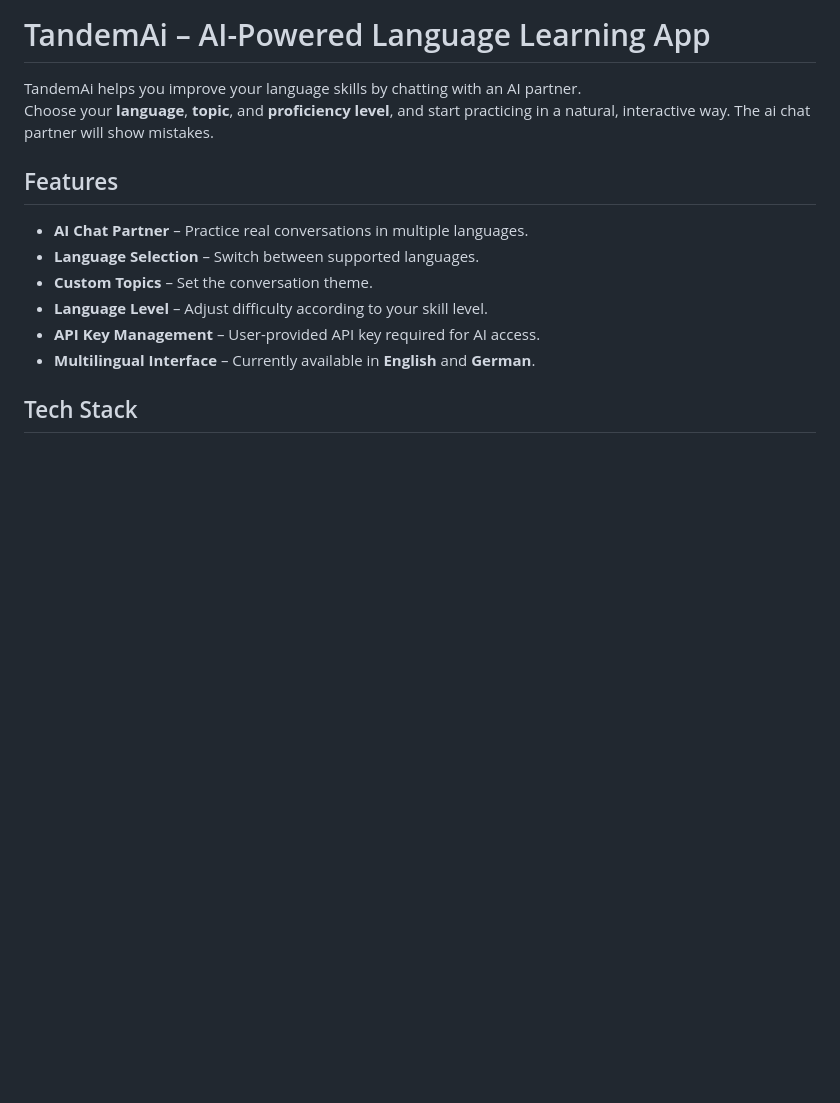
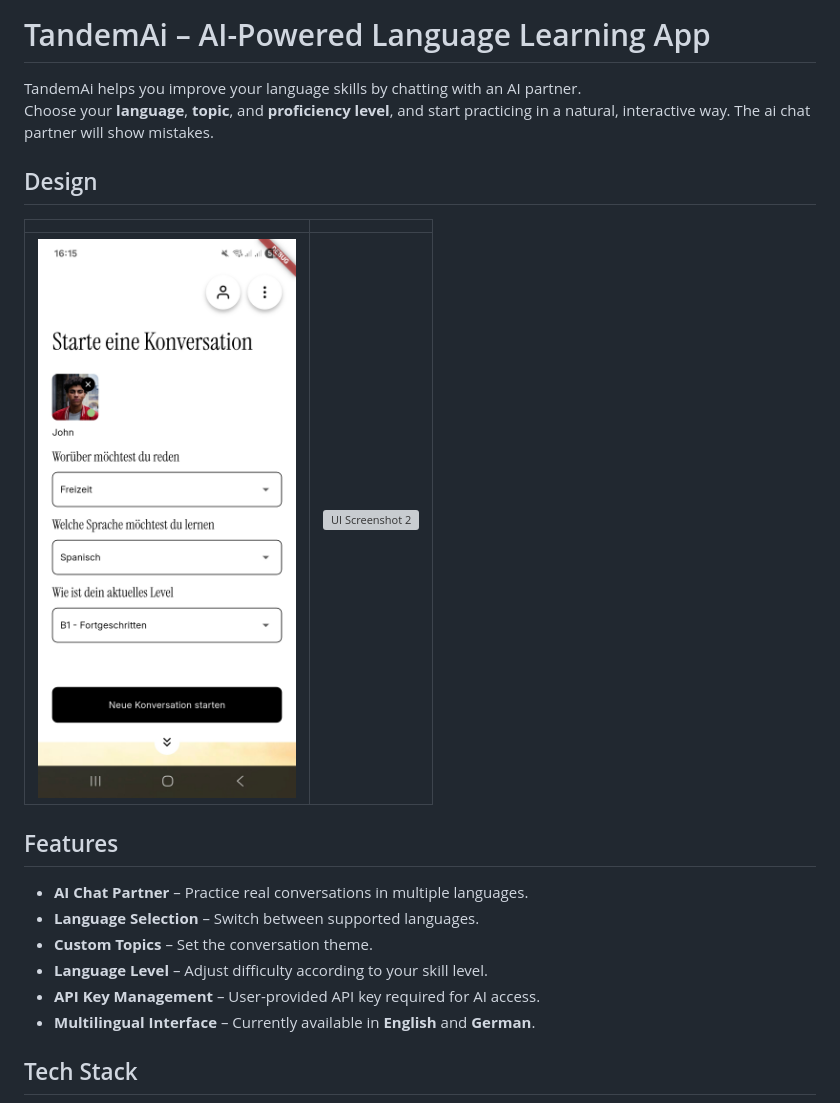
Before and after one commit to pascal-iding/tandem_ai, a Markdown page: README.md, the part around the change. GitHub-like rendering; pictures changed too: docs/ui1.jpg (added); blank space fills up the shorter version; grey boxes are pictures that could not be loaded.

Commit message:
Add screenshots to README

```diff
--- a/README.md
+++ b/README.md
@@ -3,6 +3,13 @@
 
 TandemAi helps you improve your language skills by chatting with an AI partner.
 Choose your **language**, **topic**, and **proficiency level**, and start practicing in a natural, interactive way. The ai chat partner will show mistakes.
+
+## Design
+
+| | |
+|:---:|:---:|
+| ![UI Screenshot 1](docs/ui1.jpg) | ![UI Screenshot 2](docs/ui_2.jpg) |
+
 
 ## Features
 
```
Also changed, not shown: 1 other file.
